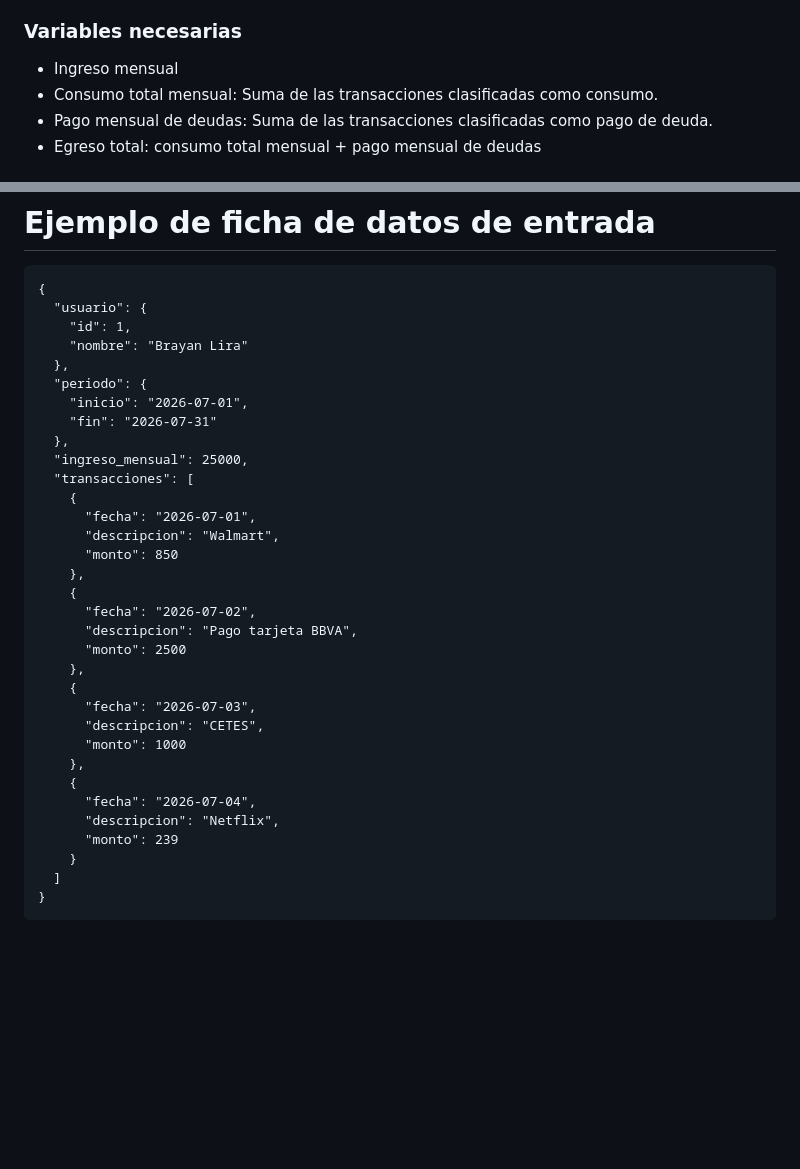
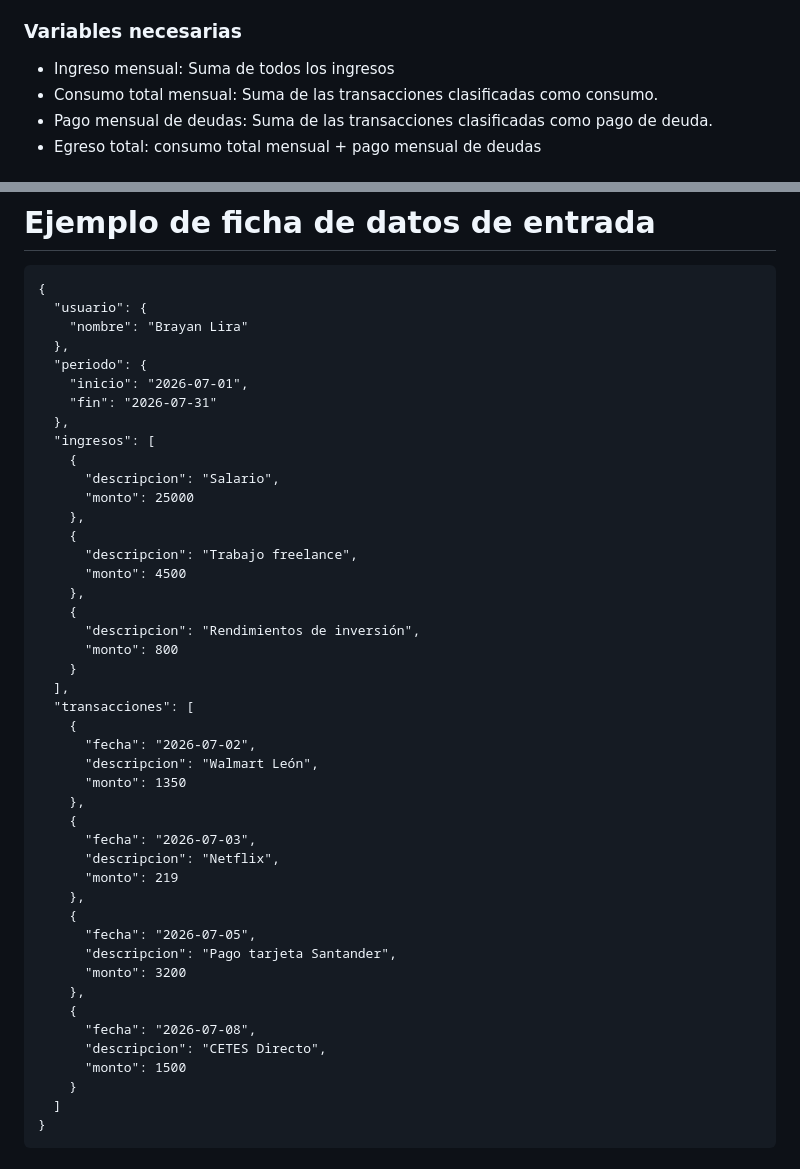
Before and after one commit to No-Country-simulation/Hackathon-G9-LATAM-Team-68, a Markdown page: documentación-ciencia-de-datos/Definición_conceptual_del_sistema.md, 2 parts joined by grey strips. Rendered like a GitHub page; blank space fills up the shorter version.

````diff
--- a/documentación-ciencia-de-datos/Definición_conceptual_del_sistema.md
+++ b/documentación-ciencia-de-datos/Definición_conceptual_del_sistema.md
@@ -124,7 +124,7 @@ permitiendo identificar si existe un equilibrio, un superávit o un déficit fin
 - ¿Qué porcentaje del ingreso está comprometido por los gastos?
 
 ### Variables necesarias
-- Ingreso mensual
+- Ingreso mensual: Suma de todos los ingresos
 - Consumo total mensual: Suma de las transacciones clasificadas como consumo.
 - Pago mensual de deudas: Suma de las transacciones clasificadas como pago de deuda.
 - Egreso total: consumo total mensual + pago mensual de deudas
@@ -499,34 +499,46 @@ A su vez, las transacciones clasificadas como consumo se clasificaran en las sig
 ```
 {
   "usuario": {
-    "id": 1,
     "nombre": "Brayan Lira"
   },
   "periodo": {
     "inicio": "2026-07-01",
     "fin": "2026-07-31"
   },
-  "ingreso_mensual": 25000,
+  "ingresos": [
+    {
+      "descripcion": "Salario",
+      "monto": 25000
+    },
+    {
+      "descripcion": "Trabajo freelance",
+      "monto": 4500
+    },
+    {
+      "descripcion": "Rendimientos de inversión",
+      "monto": 800
+    }
+  ],
   "transacciones": [
     {
-      "fecha": "2026-07-01",
-      "descripcion": "Walmart",
-      "monto": 850
-    },
-    {
       "fecha": "2026-07-02",
-      "descripcion": "Pago tarjeta BBVA",
-      "monto": 2500
+      "descripcion": "Walmart León",
+      "monto": 1350
     },
     {
       "fecha": "2026-07-03",
-      "descripcion": "CETES",
-      "monto": 1000
+      "descripcion": "Netflix",
+      "monto": 219
     },
     {
-      "fecha": "2026-07-04",
-      "descripcion": "Netflix",
-      "monto": 239
+      "fecha": "2026-07-05",
+      "descripcion": "Pago tarjeta Santander",
+      "monto": 3200
+    },
+    {
+      "fecha": "2026-07-08",
+      "descripcion": "CETES Directo",
+      "monto": 1500
     }
   ]
 }
````
